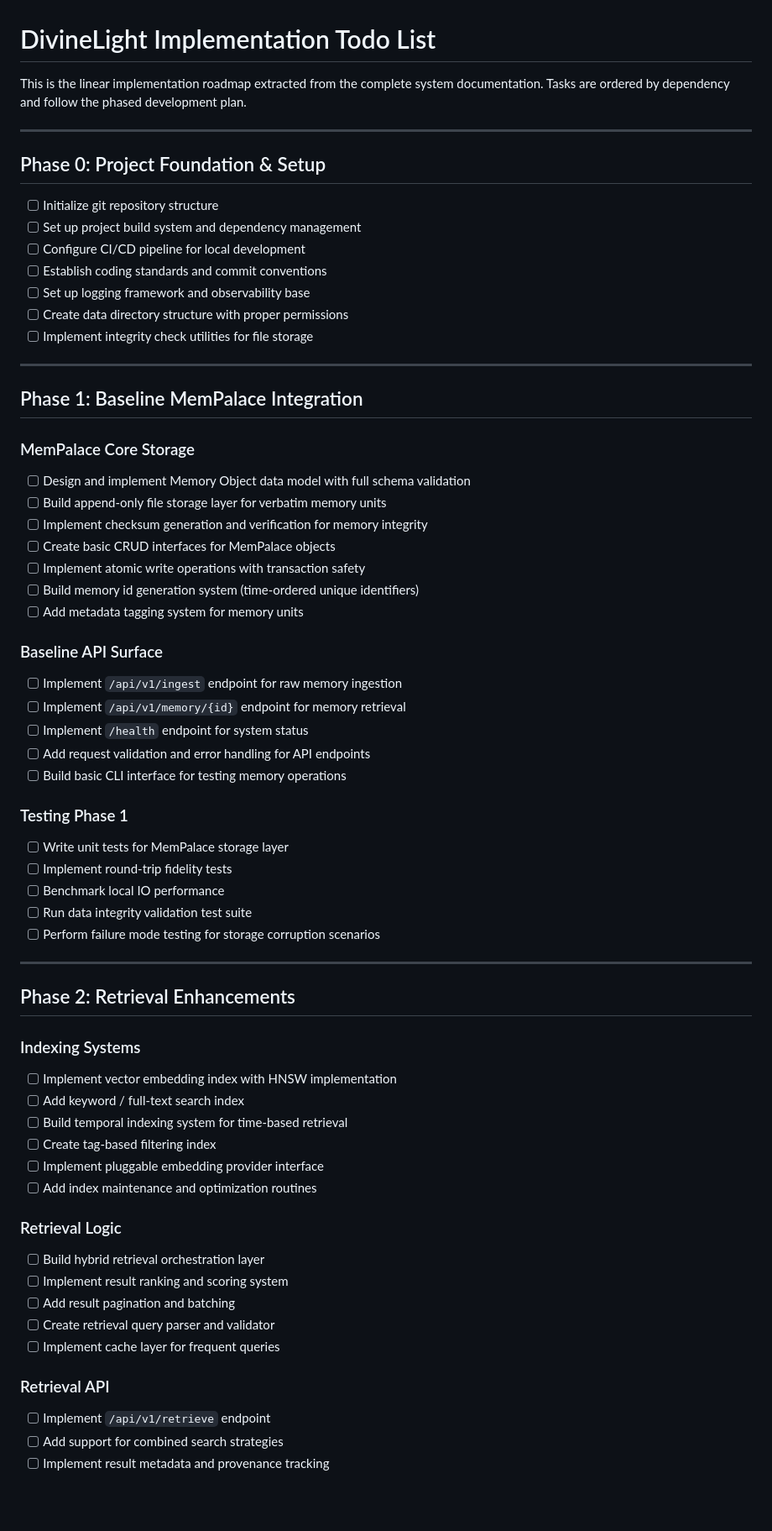
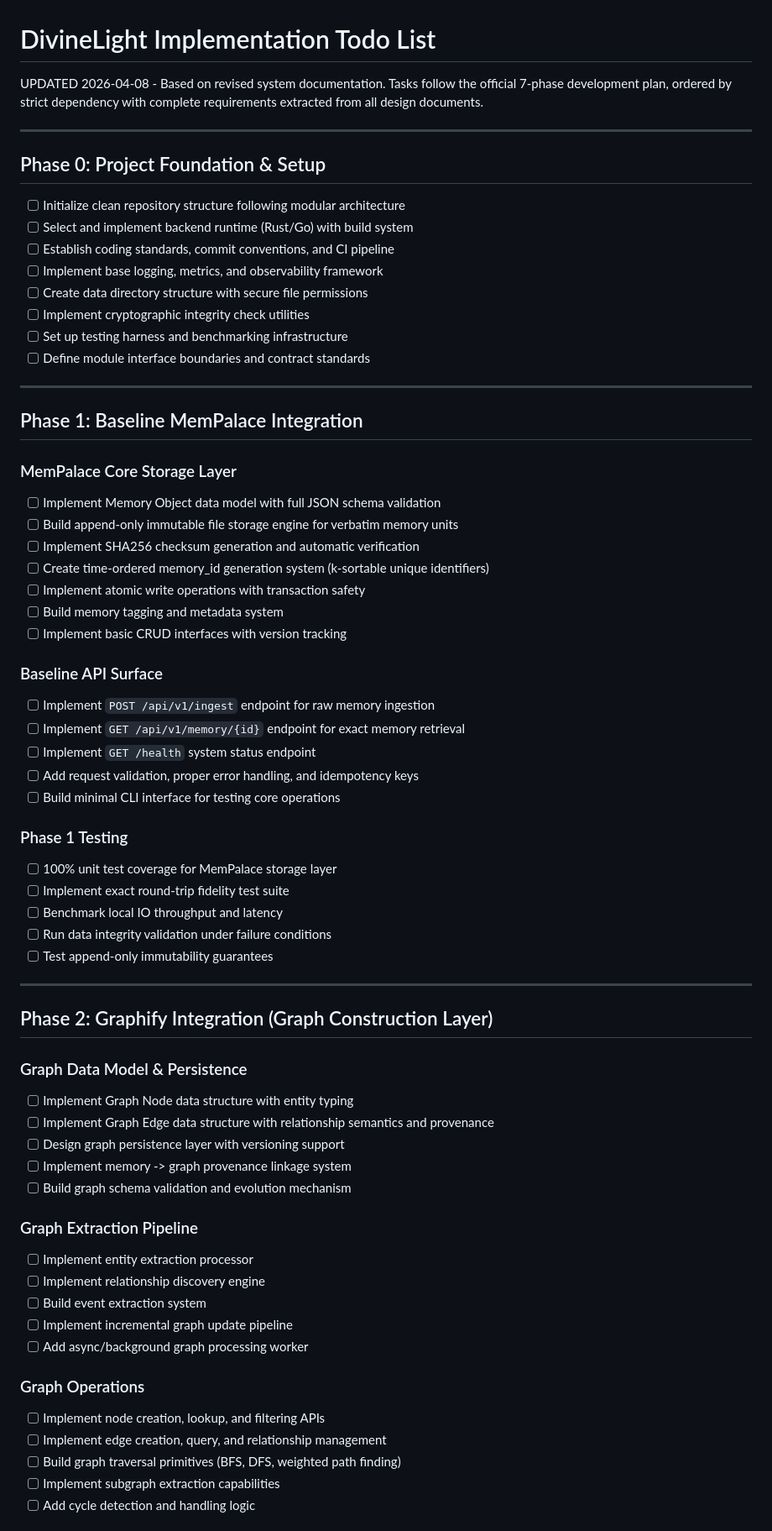
Before and after one commit to kliewerdaniel/divinelight, a Markdown page: TODO.md, the part around one of its changes. Shown at 84% size. Rendered like a GitHub page; blank space fills up the shorter version.

```diff
--- a/TODO.md
+++ b/TODO.md
@@ -1,67 +1,69 @@
 # DivineLight Implementation Todo List
 
-This is the linear implementation roadmap extracted from the complete system documentation. Tasks are ordered by dependency and follow the phased development plan.
+UPDATED 2026-04-08 - Based on revised system documentation. Tasks follow the official 7-phase development plan, ordered by strict dependency with complete requirements extracted from all design documents.
 
 ---
 
 ## Phase 0: Project Foundation & Setup
 
-- [ ] Initialize git repository structure
-- [ ] Set up project build system and dependency management
-- [ ] Configure CI/CD pipeline for local development
-- [ ] Establish coding standards and commit conventions
-- [ ] Set up logging framework and observability base
-- [ ] Create data directory structure with proper permissions
-- [ ] Implement integrity check utilities for file storage
+- [ ] Initialize clean repository structure following modular architecture
+- [ ] Select and implement backend runtime (Rust/Go) with build system
+- [ ] Establish coding standards, commit conventions, and CI pipeline
+- [ ] Implement base logging, metrics, and observability framework
+- [ ] Create data directory structure with secure file permissions
+- [ ] Implement cryptographic integrity check utilities
+- [ ] Set up testing harness and benchmarking infrastructure
+- [ ] Define module interface boundaries and contract standards
 
 ---
 
 ## Phase 1: Baseline MemPalace Integration
 
-### MemPalace Core Storage
-- [ ] Design and implement Memory Object data model with full schema validation
-- [ ] Build append-only file storage layer for verbatim memory units
-- [ ] Implement checksum generation and verification for memory integrity
-- [ ] Create basic CRUD interfaces for MemPalace objects
+### MemPalace Core Storage Layer
+- [ ] Implement Memory Object data model with full JSON schema validation
+- [ ] Build append-only immutable file storage engine for verbatim memory units
+- [ ] Implement SHA256 checksum generation and automatic verification
+- [ ] Create time-ordered memory_id generation system (k-sortable unique identifiers)
 - [ ] Implement atomic write operations with transaction safety
-- [ ] Build memory id generation system (time-ordered unique identifiers)
-- [ ] Add metadata tagging system for memory units
+- [ ] Build memory tagging and metadata system
+- [ ] Implement basic CRUD interfaces with version tracking
 
 ### Baseline API Surface
-- [ ] Implement `/api/v1/ingest` endpoint for raw memory ingestion
-- [ ] Implement `/api/v1/memory/{id}` endpoint for memory retrieval
-- [ ] Implement `/health` endpoint for system status
-- [ ] Add request validation and error handling for API endpoints
-- [ ] Build basic CLI interface for testing memory operations
+- [ ] Implement `POST /api/v1/ingest` endpoint for raw memory ingestion
+- [ ] Implement `GET /api/v1/memory/{id}` endpoint for exact memory retrieval
+- [ ] Implement `GET /health` system status endpoint
+- [ ] Add request validation, proper error handling, and idempotency keys
+- [ ] Build minimal CLI interface for testing core operations
 
-### Testing Phase 1
-- [ ] Write unit tests for MemPalace storage layer
-- [ ] Implement round-trip fidelity tests
-- [ ] Benchmark local IO performance
-- [ ] Run data integrity validation test suite
-- [ ] Perform failure mode testing for storage corruption scenarios
+### Phase 1 Testing
+- [ ] 100% unit test coverage for MemPalace storage layer
+- [ ] Implement exact round-trip fidelity test suite
+- [ ] Benchmark local IO throughput and latency
+- [ ] Run data integrity validation under failure conditions
+- [ ] Test append-only immutability guarantees
 
 ---
 
-## Phase 2: Retrieval Enhancements
+## Phase 2: Graphify Integration (Graph Construction Layer)
 
-### Indexing Systems
-- [ ] Implement vector embedding index with HNSW implementation
-- [ ] Add keyword / full-text search index
-- [ ] Build temporal indexing system for time-based retrieval
-- [ ] Create tag-based filtering index
-- [ ] Implement pluggable embedding provider interface
-- [ ] Add index maintenance and optimization routines
+### Graph Data Model & Persistence
+- [ ] Implement Graph Node data structure with entity typing
+- [ ] Implement Graph Edge data structure with relationship semantics and provenance
+- [ ] Design graph persistence layer with versioning support
+- [ ] Implement memory -> graph provenance linkage system
+- [ ] Build graph schema validation and evolution mechanism
 
-### Retrieval Logic
-- [ ] Build hybrid retrieval orchestration layer
-- [ ] Implement result ranking and scoring system
-- [ ] Add result pagination and batching
-- [ ] Create retrieval query parser and validator
-- [ ] Implement cache layer for frequent queries
+### Graph Extraction Pipeline
+- [ ] Implement entity extraction processor
+- [ ] Implement relationship discovery engine
+- [ ] Build event extraction system
+- [ ] Implement incremental graph update pipeline
+- [ ] Add async/background graph processing worker
 
-### Retrieval API
-- [ ] Implement `/api/v1/retrieve` endpoint
-- [ ] Add support for combined search strategies
-- [ ] Implement result metadata and provenance tracking
+### Graph Operations
+- [ ] Implement node creation, lookup, and filtering APIs
+- [ ] Implement edge creation, query, and relationship management
+- [ ] Build graph traversal primitives (BFS, DFS, weighted path finding)
+- [ ] Implement subgraph extraction capabilities
+- [ ] Add cycle detection and handling logic
 
```
Also changed, not shown: other parts of TODO.md (+114 -82 lines).
